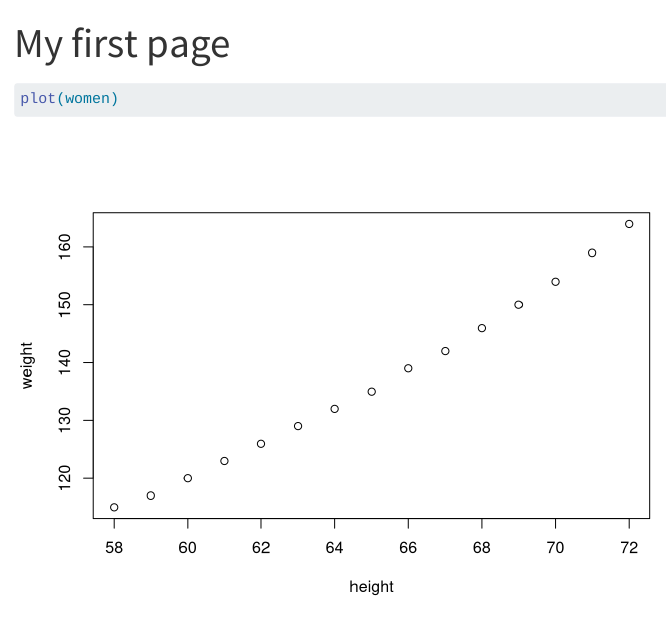
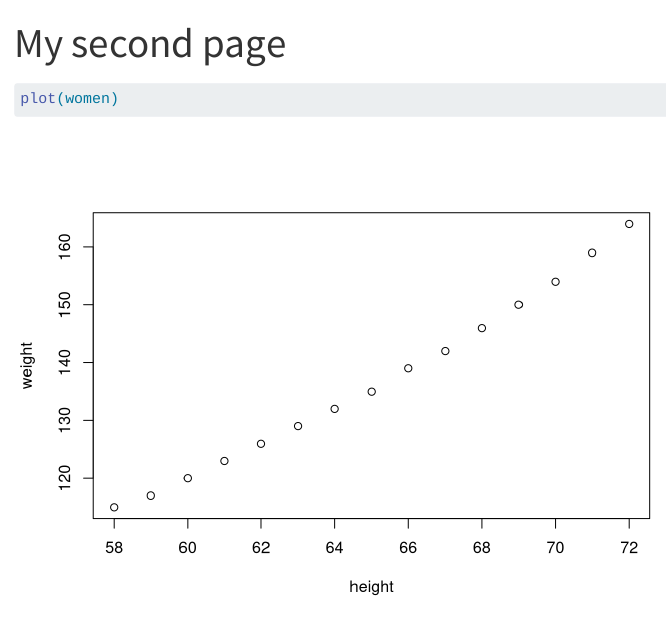
Before and after one commit to kendavidn-tgc/first_github_pages, a Quarto document (index.qmd): the page in a window 1100 px wide, from its top. Rendered offline with R 4.5, knitr and Pandoc in place of Quarto, with nearby package versions; some code elsewhere in the file could not run offline.

Commit message:
Update index.qmd

```diff
--- a/index.qmd
+++ b/index.qmd
@@ -1,5 +1,5 @@
 ---
-title: "My first page"
+title: "My second page"
 format: html
 ---
 
```
